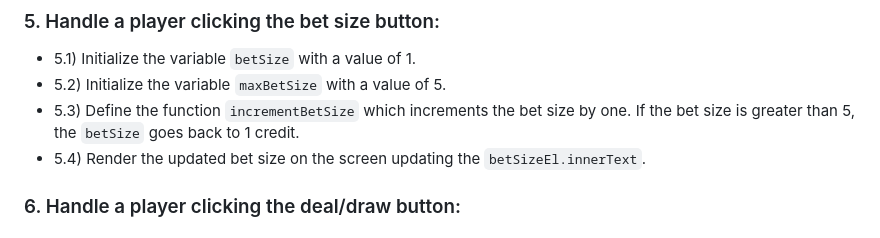
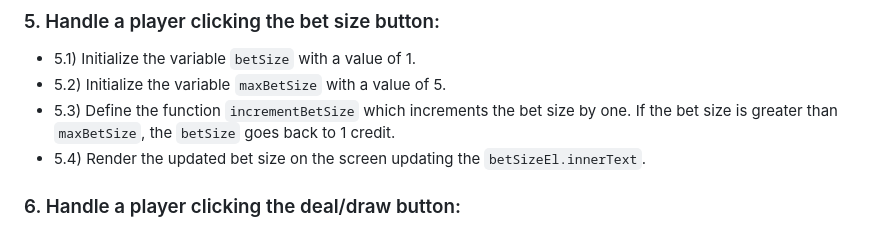
Before and after one commit to Cone911/Video-Poker, a Markdown page: Planning/Pseudo-code.md, the part around the change. GitHub-like rendering.

Commit message:
Updated 5.3) based on Jim's suggestion.
Instead of checking if the betSize is greater than 5, the condition should check if the `betSize` is greater than `maxBetSize`.

```diff
--- a/Planning/Pseudo-code.md
+++ b/Planning/Pseudo-code.md
@@ -36,7 +36,7 @@
 ### 5. Handle a player clicking the bet size button:
 - 5.1) Initialize the variable `betSize` with a value of 1.
 - 5.2) Initialize the variable `maxBetSize` with a value of 5.
-- 5.3) Define the function `incrementBetSize` which increments the bet size by one. If the bet size is greater than 5, the `betSize` goes back to 1 credit.
+- 5.3) Define the function `incrementBetSize` which increments the bet size by one. If the bet size is greater than `maxBetSize`, the `betSize` goes back to 1 credit.
 - 5.4) Render the updated bet size on the screen updating the `betSizeEl.innerText`.
 
 ### 6. Handle a player clicking the deal/draw button:
```
